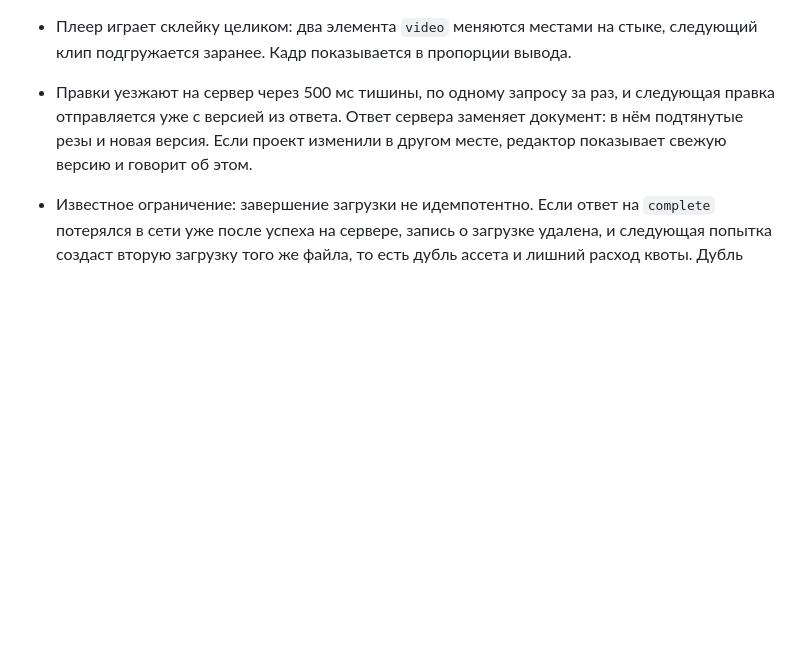
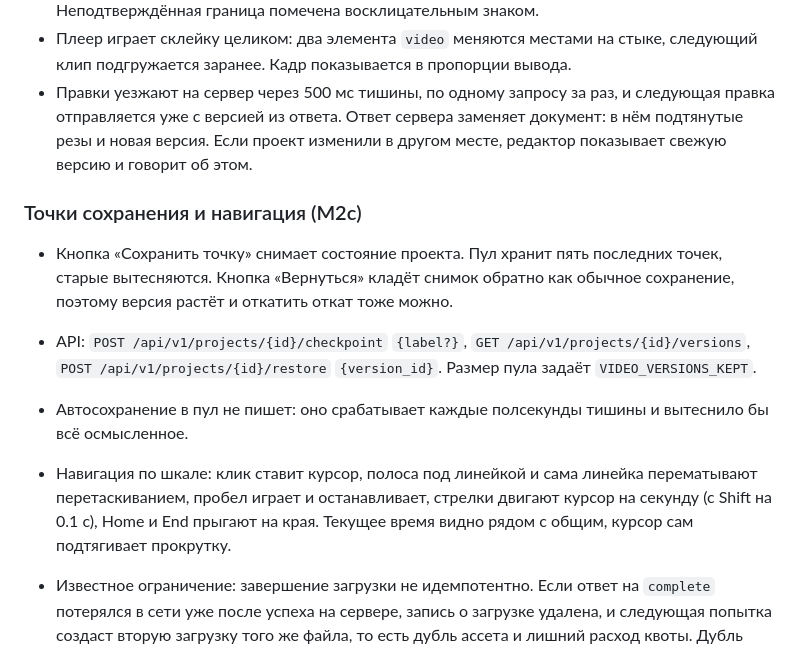
Before and after one commit to glmelnik96/Editing-site, a Markdown page: README.md, the part around the change. Drawn GitHub-style; blank space fills up the shorter version.

Commit message:
docs: checkpoints and timeline navigation
Co-Authored-By: Claude Opus 5 <noreply@anthropic.com>

```diff
--- a/README.md
+++ b/README.md
@@ -55,6 +55,13 @@ cd web && npm test
 - Плеер играет склейку целиком: два элемента `video` меняются местами на стыке, следующий клип подгружается заранее. Кадр показывается в пропорции вывода.
 - Правки уезжают на сервер через 500 мс тишины, по одному запросу за раз, и следующая правка отправляется уже с версией из ответа. Ответ сервера заменяет документ: в нём подтянутые резы и новая версия. Если проект изменили в другом месте, редактор показывает свежую версию и говорит об этом.
 
+### Точки сохранения и навигация (M2c)
+
+- Кнопка «Сохранить точку» снимает состояние проекта. Пул хранит пять последних точек, старые вытесняются. Кнопка «Вернуться» кладёт снимок обратно как обычное сохранение, поэтому версия растёт и откатить откат тоже можно.
+- API: `POST /api/v1/projects/{id}/checkpoint` `{label?}`, `GET /api/v1/projects/{id}/versions`, `POST /api/v1/projects/{id}/restore` `{version_id}`. Размер пула задаёт `VIDEO_VERSIONS_KEPT`.
+- Автосохранение в пул не пишет: оно срабатывает каждые полсекунды тишины и вытеснило бы всё осмысленное.
+- Навигация по шкале: клик ставит курсор, полоса под линейкой и сама линейка перематывают перетаскиванием, пробел играет и останавливает, стрелки двигают курсор на секунду (с Shift на 0.1 с), Home и End прыгают на края. Текущее время видно рядом с общим, курсор сам подтягивает прокрутку.
+
 - Известное ограничение: завершение загрузки не идемпотентно. Если ответ на `complete` потерялся в сети уже после успеха на сервере, запись о загрузке удалена, и следующая попытка создаст вторую загрузку того же файла, то есть дубль ассета и лишний расход квоты. Дубль виден в списке и удаляется вручную.
 
 ## Разработка интерфейса
```
